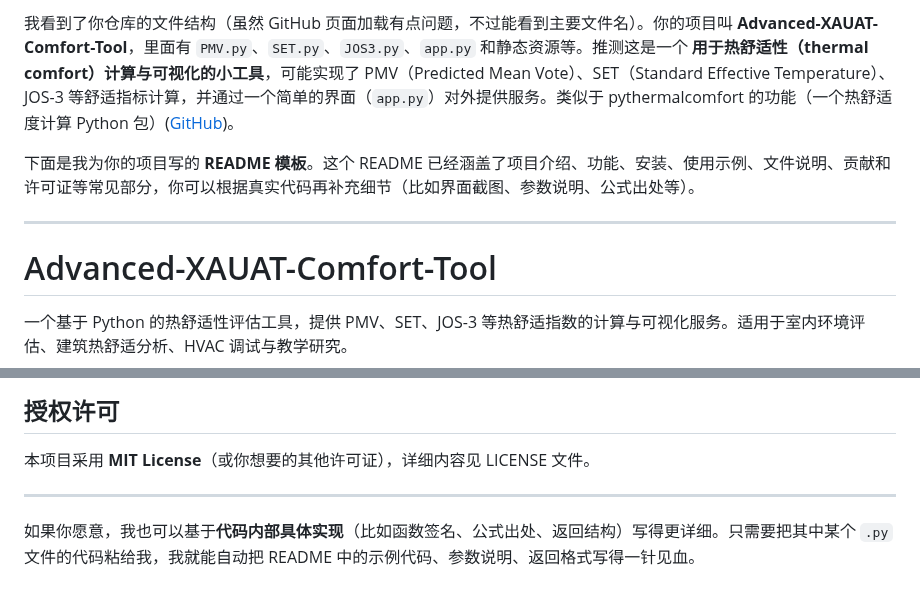
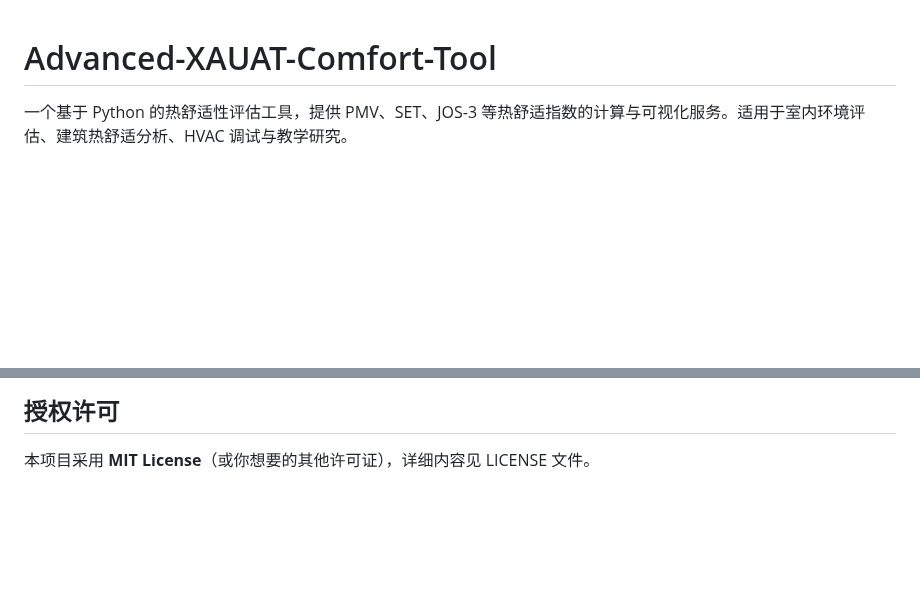
Before and after one commit to zhuxiphd/XAUAT-Thermal-Comfort-Tool, a Markdown page: README.md, 2 parts joined by grey strips. Rendered like a GitHub page; blank space fills up the shorter version.

```diff
--- a/README.md
+++ b/README.md
@@ -1,9 +1,3 @@
-我看到了你仓库的文件结构（虽然 GitHub 页面加载有点问题，不过能看到主要文件名）。你的项目叫 **Advanced-XAUAT-Comfort-Tool**，里面有 `PMV.py`、`SET.py`、`JOS3.py`、`app.py` 和静态资源等。推测这是一个 **用于热舒适性（thermal comfort）计算与可视化的小工具**，可能实现了 PMV（Predicted Mean Vote）、SET（Standard Effective Temperature）、JOS-3 等舒适指标计算，并通过一个简单的界面（`app.py`）对外提供服务。类似于 pythermalcomfort 的功能（一个热舒适度计算 Python 包）([GitHub][1])。
-
-下面是我为你的项目写的 **README 模板**。这个 README 已经涵盖了项目介绍、功能、安装、使用示例、文件说明、贡献和许可证等常见部分，你可以根据真实代码再补充细节（比如界面截图、参数说明、公式出处等）。
-
----
-
 # Advanced-XAUAT-Comfort-Tool
 
 一个基于 Python 的热舒适性评估工具，提供 PMV、SET、JOS-3 等热舒适指数的计算与可视化服务。适用于室内环境评估、建筑热舒适分析、HVAC 调试与教学研究。
@@ -115,9 +109,3 @@ Advanced-XAUAT-Comfort-Tool/
 ## 授权许可
 
 本项目采用 **MIT License**（或你想要的其他许可证），详细内容见 LICENSE 文件。
-
----
-
-如果你愿意，我也可以基于**代码内部具体实现**（比如函数签名、公式出处、返回结构）写得更详细。只需要把其中某个 `.py` 文件的代码粘给我，我就能自动把 README 中的示例代码、参数说明、返回格式写得一针见血。
-
-[1]: https://github.com/CenterForTheBuiltEnvironment/pythermalcomfort?utm_source=chatgpt.com "CenterForTheBuiltEnvironment/pythermalcomfort"
```
